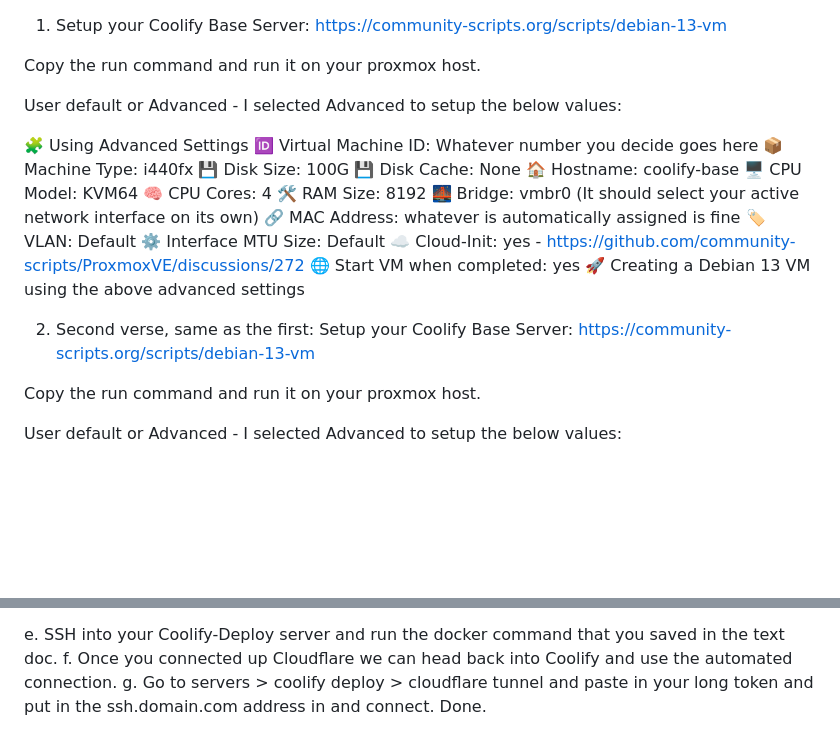
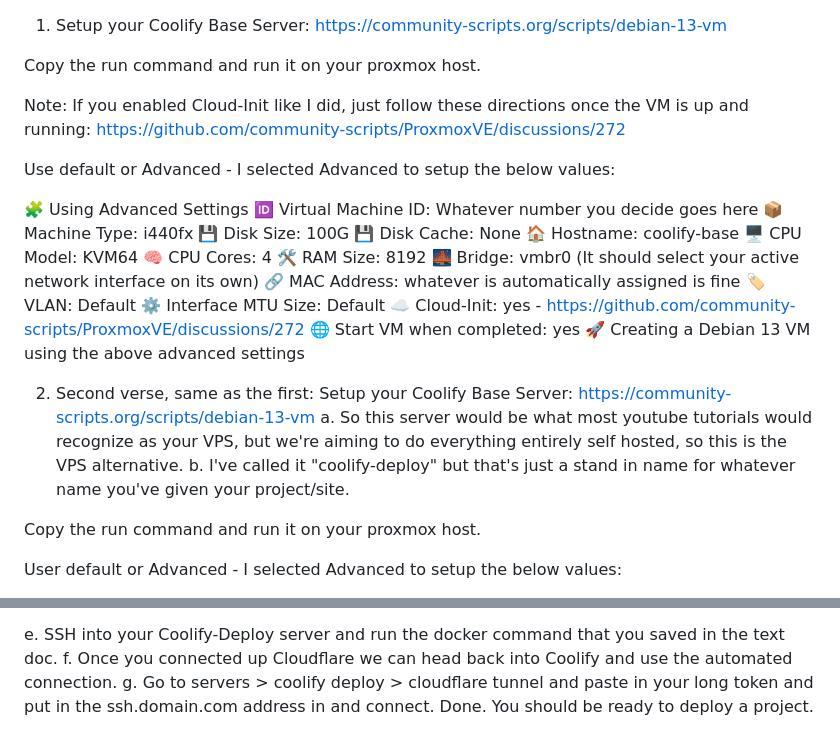
Before and after one commit to jherforth/Monastery, a Markdown page: COOLIFY_SETUP.md, 2 parts joined by grey strips. GitHub-like rendering; blank space fills up the shorter version.

Commit message:
Enhance COOLIFY_SETUP.md with setup details
Added additional context for the Coolify setup process and clarified the deployment steps.

```diff
--- a/COOLIFY_SETUP.md
+++ b/COOLIFY_SETUP.md
@@ -1,9 +1,10 @@
-
 1. Setup your Coolify Base Server: https://community-scripts.org/scripts/debian-13-vm
 
 Copy the run command and run it on your proxmox host.
 
-User default or Advanced - I selected Advanced to setup the below values:
+Note: If you enabled Cloud-Init like I did, just follow these directions once the VM is up and running: https://github.com/community-scripts/ProxmoxVE/discussions/272
+
+Use default or Advanced - I selected Advanced to setup the below values:
 
   🧩  Using Advanced Settings
   🆔  Virtual Machine ID: Whatever number you decide goes here
@@ -23,6 +24,8 @@ User default or Advanced - I selected Advanced to setup the below values:
   🚀  Creating a Debian 13 VM using the above advanced settings
 
 2. Second verse, same as the first: Setup your Coolify Base Server: https://community-scripts.org/scripts/debian-13-vm
+   a. So this server would be what most youtube tutorials would recognize as your VPS, but we're aiming to do everything entirely self hosted, so this is the VPS alternative.
+   b. I've called it "coolify-deploy" but that's just a stand in name for whatever name you've given your project/site.
 
 Copy the run command and run it on your proxmox host.
 
@@ -83,4 +86,4 @@ docker run -d \
 
    e. SSH into your Coolify-Deploy server and run the docker command that you saved in the text doc.
    f. Once you connected up Cloudflare we can head back into Coolify and use the automated connection.
-   g. Go to servers > coolify deploy > cloudflare tunnel and paste in your long token and put in the ssh.domain.com address in and connect. Done.
+   g. Go to servers > coolify deploy > cloudflare tunnel and paste in your long token and put in the ssh.domain.com address in and connect. Done. You should be ready to deploy a project.
```
